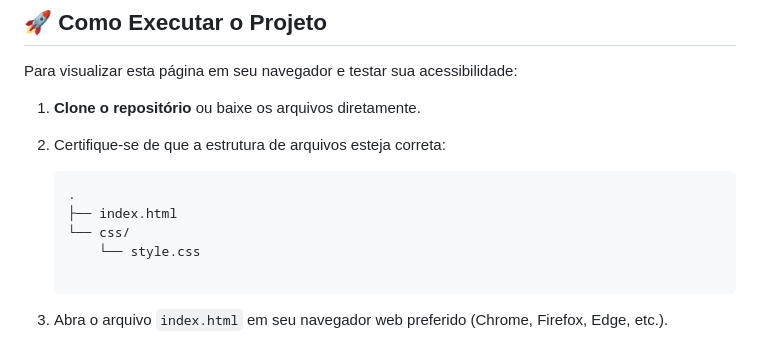
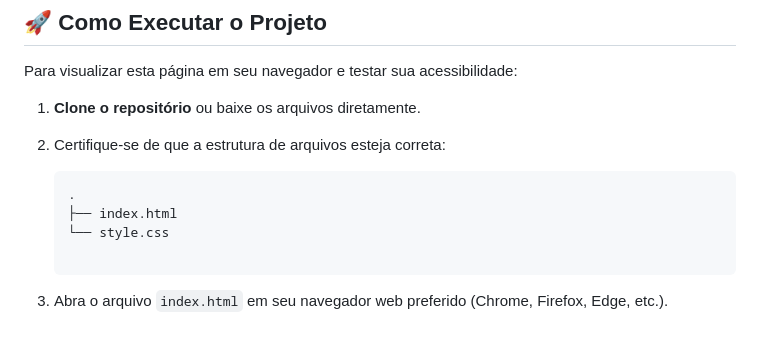
Before and after one commit to sergiofisio/desafio-DIO-wikipedia, a Markdown page: README.md, the part around the change. Rendered like a GitHub page.

Commit message:
desafio finalizado

````diff
--- a/README.md
+++ b/README.md
@@ -69,8 +69,7 @@ Para visualizar esta página em seu navegador e testar sua acessibilidade:
     ```
     .
     ├── index.html
-    └── css/
-        └── style.css
+    └── style.css
 
     ```
 
````
